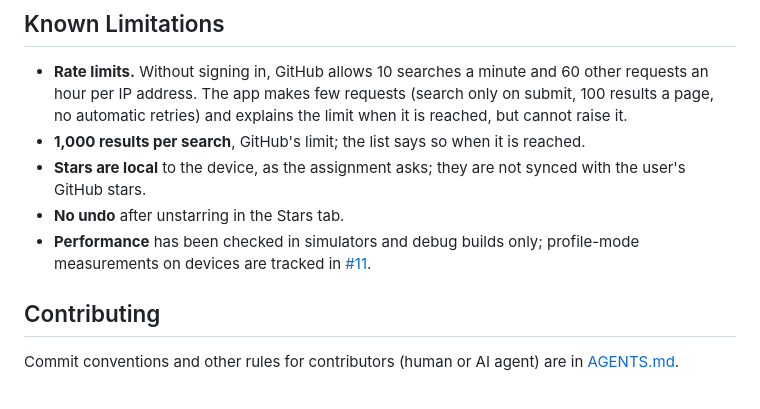
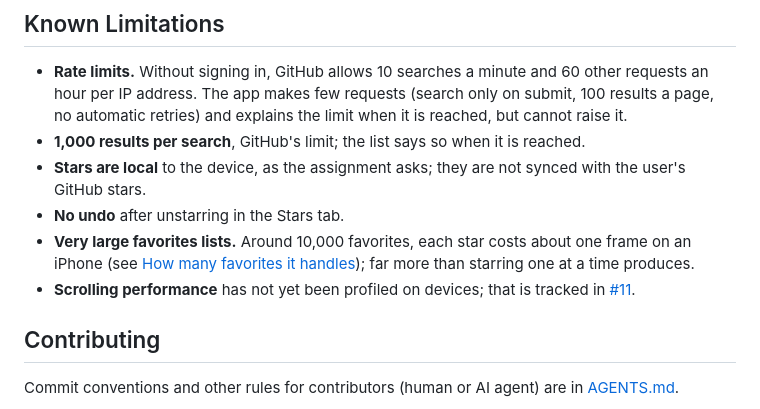
Before and after one commit to ruby109/flutter_github_repo_viewer, a Markdown page: README.md, the part around one of its changes. Rendered like a GitHub page.

```diff
--- a/README.md
+++ b/README.md
@@ -408,7 +430,8 @@ CI runs format, analyze and the tests on every push to `main` and on pull reques
 - **1,000 results per search**, GitHub's limit; the list says so when it is reached.
 - **Stars are local** to the device, as the assignment asks; they are not synced with the user's GitHub stars.
 - **No undo** after unstarring in the Stars tab.
-- **Performance** has been checked in simulators and debug builds only; profile-mode measurements on devices are tracked in [#11](https://github.com/ruby109/flutter_github_repo_viewer/issues/11).
+- **Very large favorites lists.** Around 10,000 favorites, each star costs about one frame on an iPhone (see [How many favorites it handles](#how-many-favorites-it-handles)); far more than starring one at a time produces.
+- **Scrolling performance** has not yet been profiled on devices; that is tracked in [#11](https://github.com/ruby109/flutter_github_repo_viewer/issues/11).
 
 ## Contributing
 
```
Also changed, not shown: other parts of README.md (+22 -0 lines).
